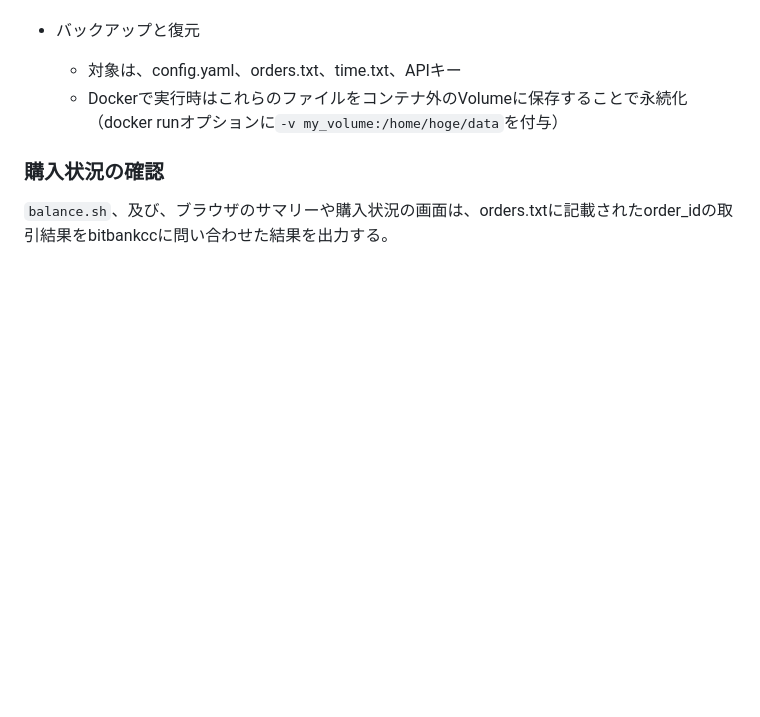
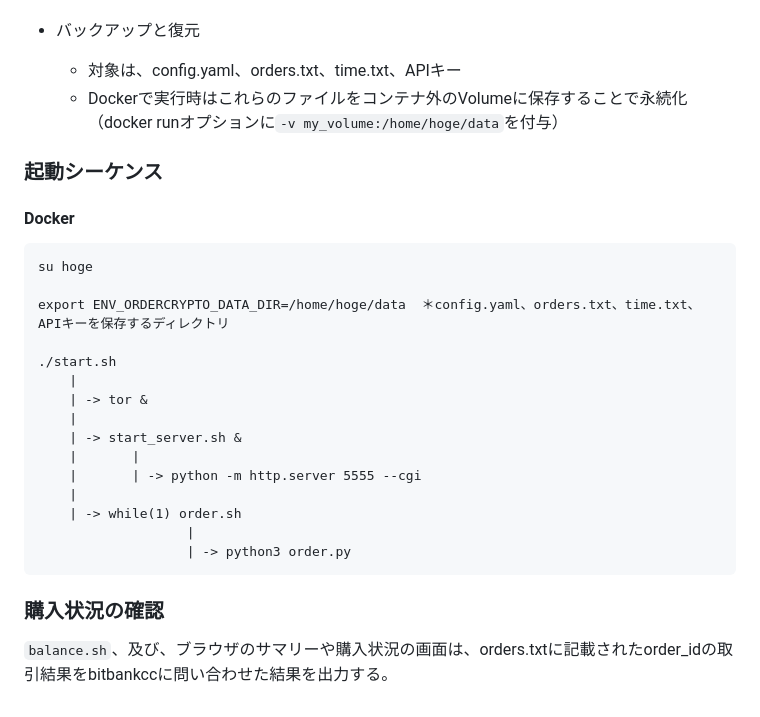
Before and after one commit to pingu342/python_ordercrypto, a Markdown page: README.md, the part around the change. Rendered like a GitHub page; blank space fills up the shorter version.

```diff
--- a/README.md
+++ b/README.md
@@ -158,6 +158,27 @@ Torはサポート外
     - 対象は、config.yaml、orders.txt、time.txt、APIキー
     - Dockerで実行時はこれらのファイルをコンテナ外のVolumeに保存することで永続化（docker runオプションに`-v my_volume:/home/hoge/data`を付与）
 
+### 起動シーケンス
+
+#### Docker
+
+    su hoge
+
+    export ENV_ORDERCRYPTO_DATA_DIR=/home/hoge/data  ＊config.yaml、orders.txt、time.txt、APIキーを保存するディレクトリ
+
+    ./start.sh
+        |
+        | -> tor &
+        |
+        | -> start_server.sh &
+        |       |
+        |       | -> python -m http.server 5555 --cgi
+        |
+        | -> while(1) order.sh
+                       |
+                       | -> python3 order.py
+
+
 ### 購入状況の確認
 
 `balance.sh`、及び、ブラウザのサマリーや購入状況の画面は、orders.txtに記載されたorder_idの取引結果をbitbankccに問い合わせた結果を出力する。
```
